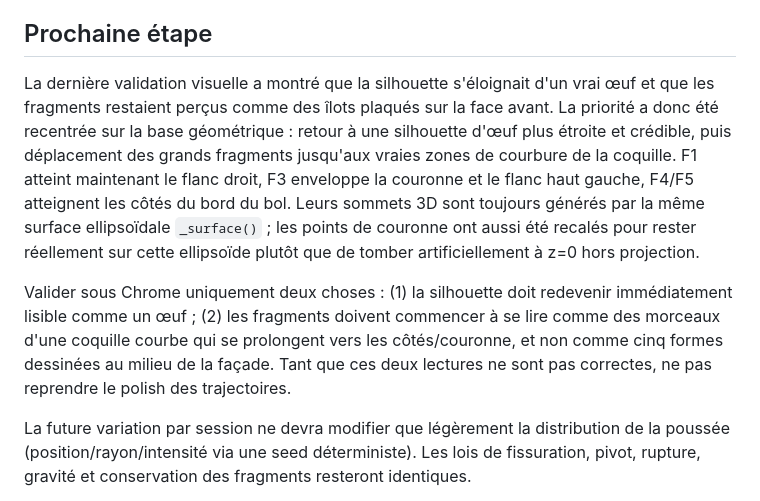
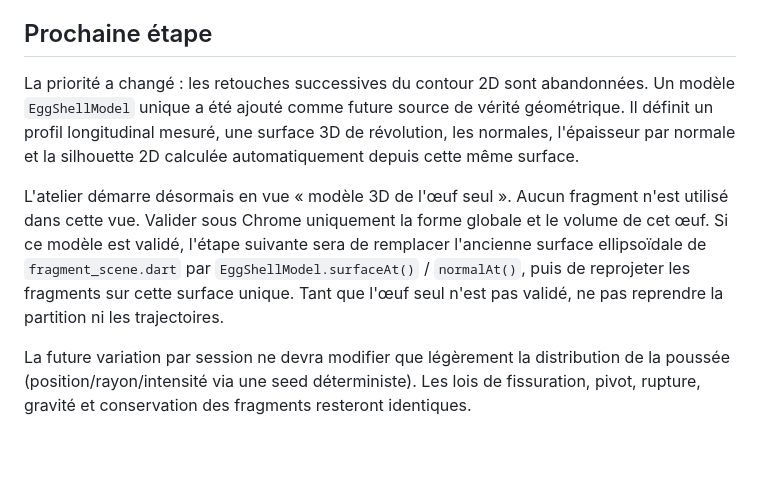
Before and after one commit to yoshimoot/Eclosion, a Markdown page: PROGRESS.md, the part around the change. GitHub-like rendering; blank space fills up the shorter version.

Commit message:
Track unified 3D egg model validation

```diff
--- a/PROGRESS.md
+++ b/PROGRESS.md
@@ -47,9 +47,9 @@ La validation visuelle suivante a montré un nouveau défaut isolé : F3, placé
 
 ## Prochaine étape
 
-La dernière validation visuelle a montré que la silhouette s'éloignait d'un vrai œuf et que les fragments restaient perçus comme des îlots plaqués sur la face avant. La priorité a donc été recentrée sur la base géométrique : retour à une silhouette d'œuf plus étroite et crédible, puis déplacement des grands fragments jusqu'aux vraies zones de courbure de la coquille. F1 atteint maintenant le flanc droit, F3 enveloppe la couronne et le flanc haut gauche, F4/F5 atteignent les côtés du bord du bol. Leurs sommets 3D sont toujours générés par la même surface ellipsoïdale `_surface()` ; les points de couronne ont aussi été recalés pour rester réellement sur cette ellipsoïde plutôt que de tomber artificiellement à z=0 hors projection.
+La priorité a changé : les retouches successives du contour 2D sont abandonnées. Un modèle `EggShellModel` unique a été ajouté comme future source de vérité géométrique. Il définit un profil longitudinal mesuré, une surface 3D de révolution, les normales, l'épaisseur par normale et la silhouette 2D calculée automatiquement depuis cette même surface.
 
-Valider sous Chrome uniquement deux choses : (1) la silhouette doit redevenir immédiatement lisible comme un œuf ; (2) les fragments doivent commencer à se lire comme des morceaux d'une coquille courbe qui se prolongent vers les côtés/couronne, et non comme cinq formes dessinées au milieu de la façade. Tant que ces deux lectures ne sont pas correctes, ne pas reprendre le polish des trajectoires.
+L'atelier démarre désormais en vue « modèle 3D de l'œuf seul ». Aucun fragment n'est utilisé dans cette vue. Valider sous Chrome uniquement la forme globale et le volume de cet œuf. Si ce modèle est validé, l'étape suivante sera de remplacer l'ancienne surface ellipsoïdale de `fragment_scene.dart` par `EggShellModel.surfaceAt()` / `normalAt()`, puis de reprojeter les fragments sur cette surface unique. Tant que l'œuf seul n'est pas validé, ne pas reprendre la partition ni les trajectoires.
 
 La future variation par session ne devra modifier que légèrement la distribution de la poussée (position/rayon/intensité via une seed déterministe). Les lois de fissuration, pivot, rupture, gravité et conservation des fragments resteront identiques.
 
```
